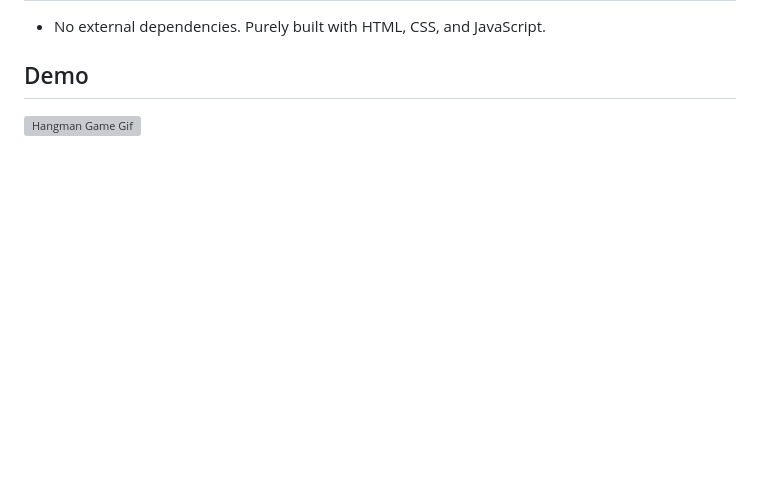
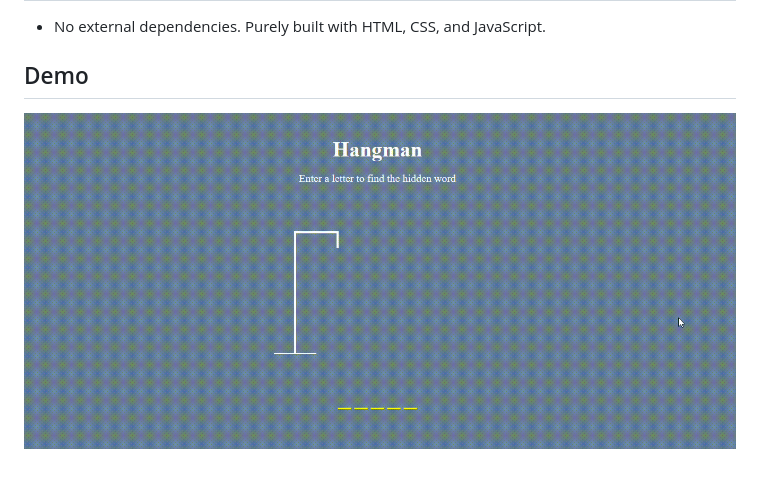
Before and after one commit to Abou1205/Hangman-Game, a Markdown page: README.md, the part around the change. Drawn GitHub-style; pictures changed too: hangman.gif (added); blank space fills up the shorter version; grey boxes are pictures that could not be loaded.

```diff
--- a/README.md
+++ b/README.md
@@ -35,4 +35,4 @@ This is a simple Hangman game built with HTML, CSS, and JavaScript.
 
 ## Demo
 
-![Hangman Game Gif](hangman.mp4)
+![Hangman Game](hangman.gif)
```
